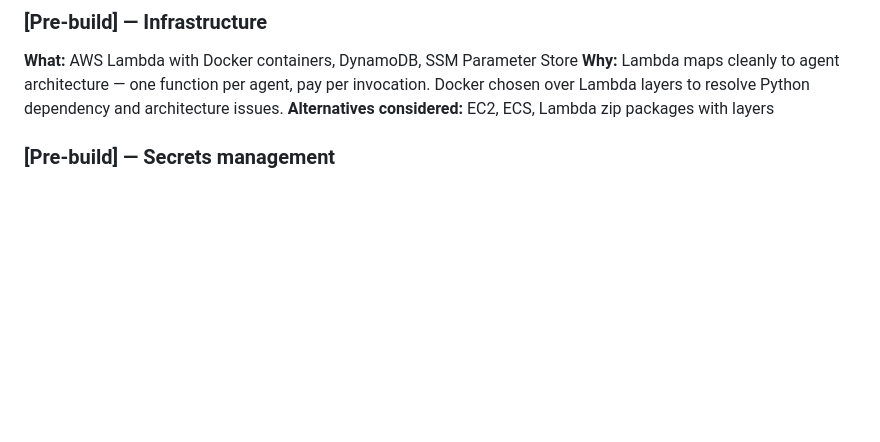
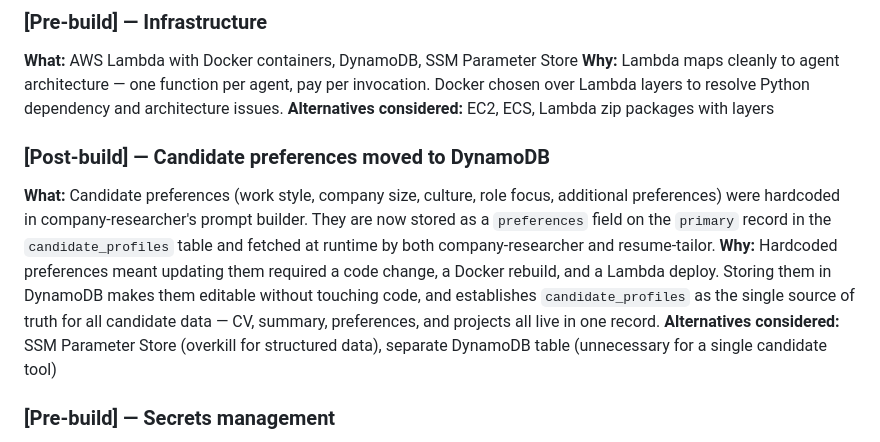
Before and after one commit to lildome/job-hunt-agents, a Markdown page: ARCHITECTURE.md, the part around the change. Rendered like a GitHub page; blank space fills up the shorter version.

Commit message:
Document candidate preferences DynamoDB migration in ARCHITECTURE.md
Co-Authored-By: Claude Sonnet 4.6 <noreply@anthropic.com>

```diff
--- a/ARCHITECTURE.md
+++ b/ARCHITECTURE.md
@@ -42,6 +42,20 @@ like LangChain or CrewAI.
   pay per invocation. Docker chosen over Lambda layers to resolve Python
   dependency and architecture issues.
 **Alternatives considered:** EC2, ECS, Lambda zip packages with layers
+
+### [Post-build] — Candidate preferences moved to DynamoDB
+**What:** Candidate preferences (work style, company size, culture, role focus,
+  additional preferences) were hardcoded in company-researcher's prompt builder.
+  They are now stored as a `preferences` field on the `primary` record in the
+  `candidate_profiles` table and fetched at runtime by both company-researcher
+  and resume-tailor.
+**Why:** Hardcoded preferences meant updating them required a code change,
+  a Docker rebuild, and a Lambda deploy. Storing them in DynamoDB makes them
+  editable without touching code, and establishes `candidate_profiles` as the
+  single source of truth for all candidate data — CV, summary, preferences,
+  and projects all live in one record.
+**Alternatives considered:** SSM Parameter Store (overkill for structured
+  data), separate DynamoDB table (unnecessary for a single candidate tool)
 
 ### [Pre-build] — Secrets management
 **What:** AWS SSM Parameter Store (Standard tier)
```
